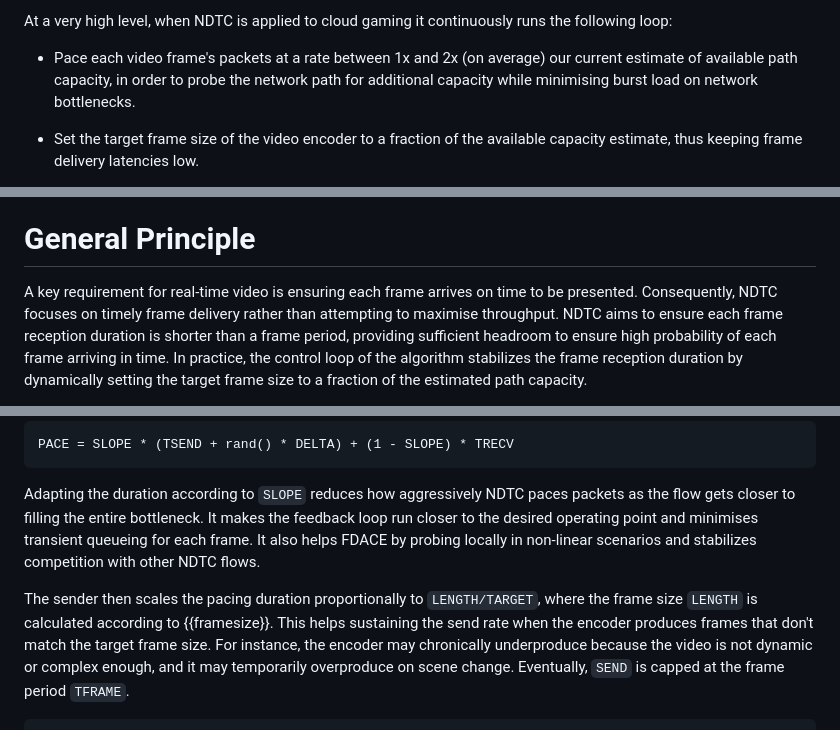
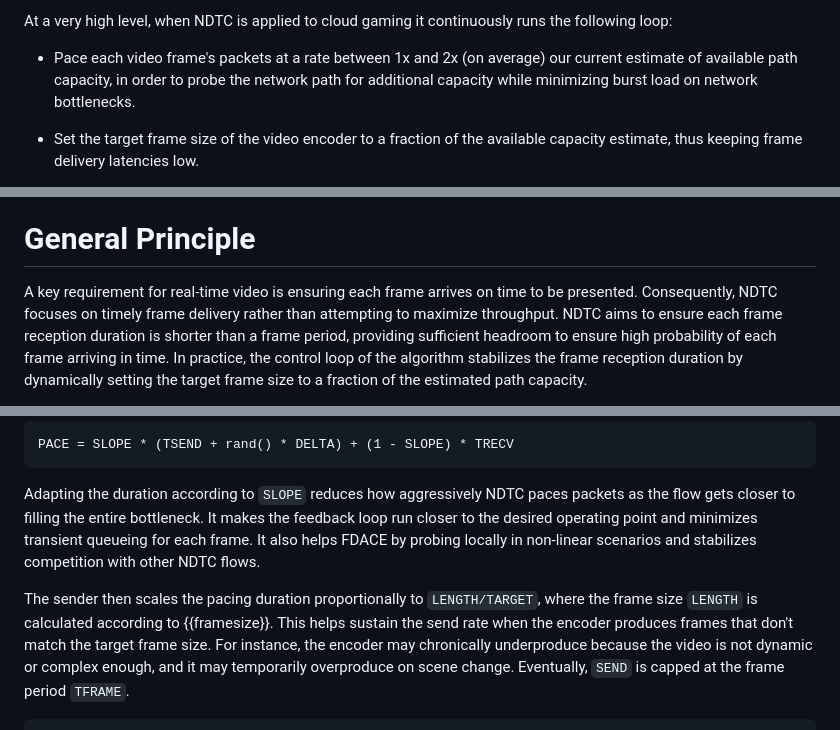
Before and after one commit to paullouisageneau/draft-ageneau-ccwg-ndtc, a Markdown page: draft-ageneau-ccwg-ndtc.md, 3 parts joined by grey strips. GitHub-like rendering.

```diff
--- a/draft-ageneau-ccwg-ndtc.md
+++ b/draft-ageneau-ccwg-ndtc.md
@@ -126,7 +126,7 @@ runs the following loop:
 
 - Pace each video frame's packets at a rate between 1x and 2x (on average)
 our current estimate of available path capacity, in order to probe the
-network path for additional capacity while minimising burst load on network
+network path for additional capacity while minimizing burst load on network
 bottlenecks.
 
 - Set the target frame size of the video encoder to a fraction of the
@@ -144,7 +144,7 @@ upper bound on the next encoded video frame's size.
 
 A key requirement for real-time video is ensuring
 each frame arrives on time to be presented. Consequently,
-NDTC focuses on timely frame delivery rather than attempting to maximise throughput.
+NDTC focuses on timely frame delivery rather than attempting to maximize throughput.
 NDTC aims to ensure each frame reception duration is shorter than a frame period,
 providing sufficient headroom to ensure high probability of each frame arriving in time.
 In practice, the control loop of the algorithm stabilizes the frame reception
@@ -591,13 +591,13 @@ PACE = SLOPE * (TSEND + rand() * DELTA) + (1 - SLOPE) * TRECV
 Adapting the duration according to `SLOPE` reduces how aggressively NDTC paces
 packets as the flow gets closer to filling the entire bottleneck.
 It makes the feedback loop run closer to the desired operating point and
-minimises transient queueing for each frame.
+minimizes transient queueing for each frame.
 It also helps FDACE by probing locally in non-linear scenarios and
 stabilizes competition with other NDTC flows.
 
 The sender then scales the pacing duration proportionally to `LENGTH/TARGET`,
 where the frame size `LENGTH` is calculated according to {{framesize}}.
-This helps sustaining the send rate when the encoder produces frames that don't
+This helps sustain the send rate when the encoder produces frames that don't
 match the target frame size. For instance, the encoder may chronically
 underproduce because the video is not dynamic or complex enough, and
 it may temporarily overproduce on scene change.
```
Also changed, not shown: other parts of draft-ageneau-ccwg-ndtc.md (+4 -4 lines).
